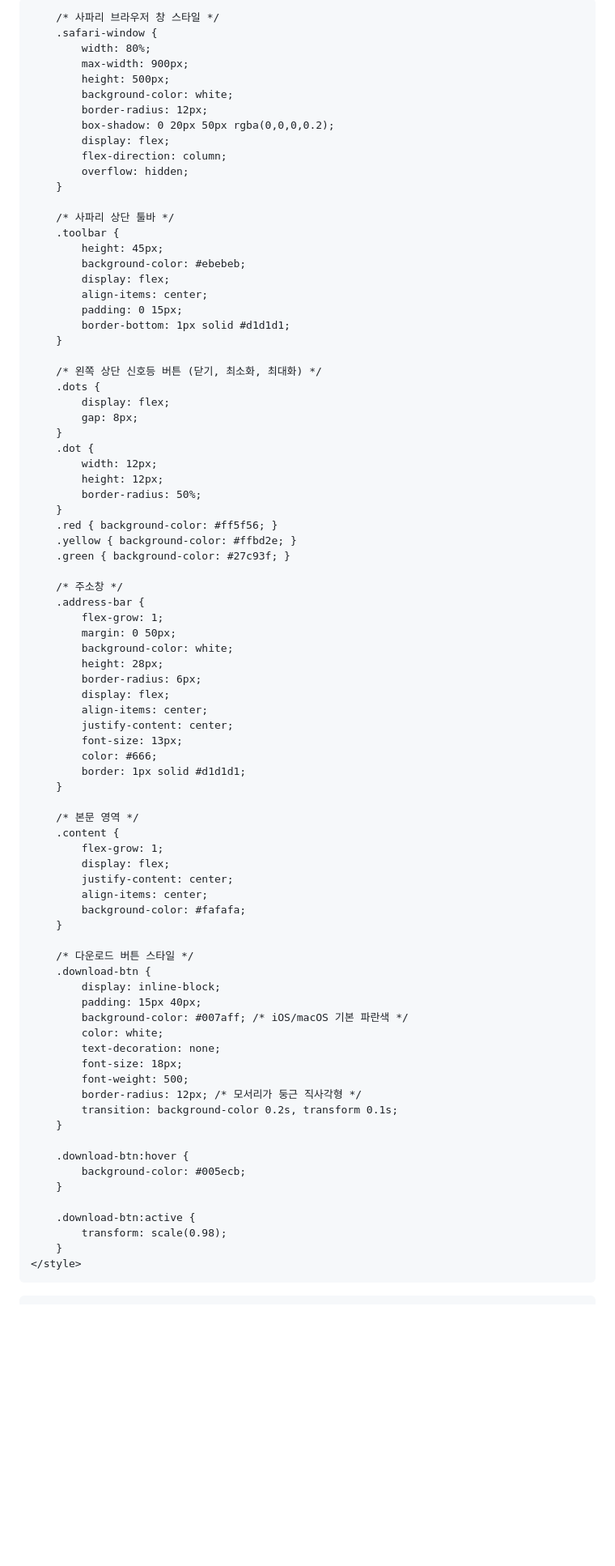
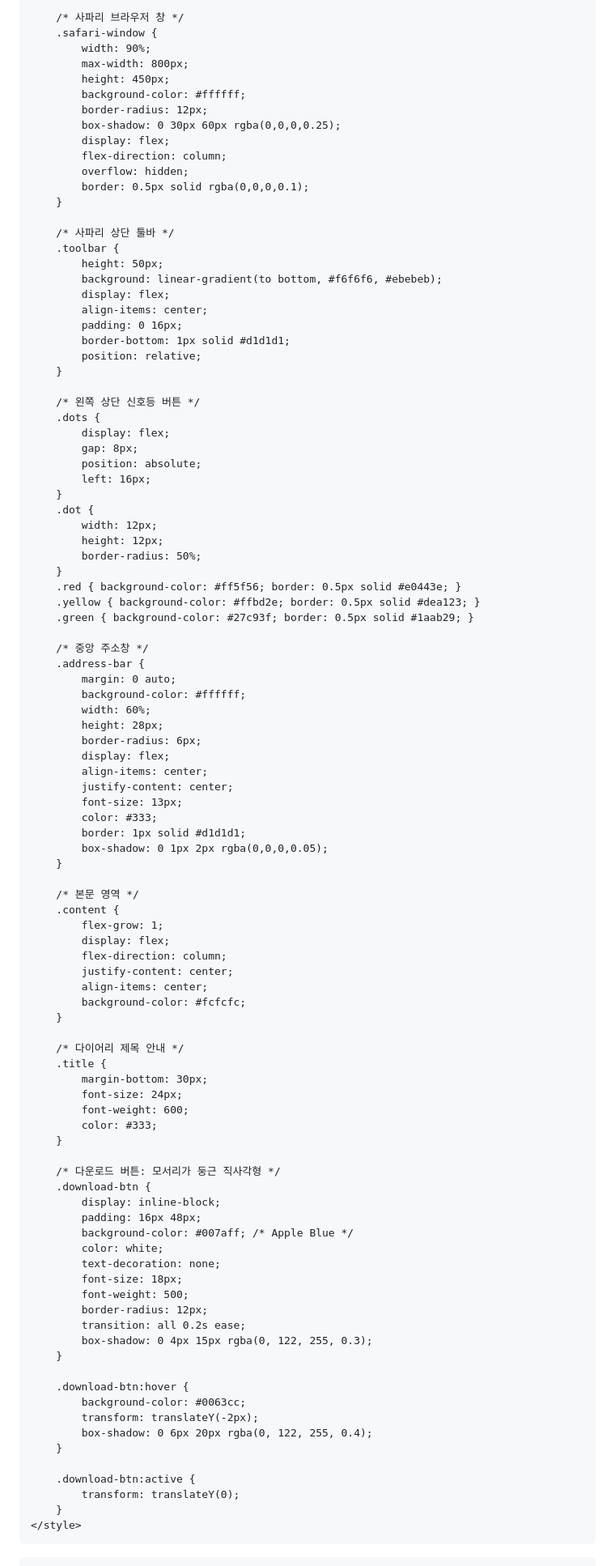
Before and after one commit to yinseon/repository_for, a Markdown page: README.md, the part around one of its changes. Shown at 81% size. GitHub-like rendering; blank space fills up the shorter version.

```diff
--- a/README.md
+++ b/README.md
@@ -3,9 +3,9 @@
 <head>
     <meta charset="UTF-8">
     <meta name="viewport" content="width=device-width, initial-scale=1.0">
-    <title>Sonne Archive</title>
+    <title>Sonne Archive - 2026 Diary</title>
     <style>
-        /* 기본 배경 설정 */
+        /* 전체 배경: 맥 OS 기본 월페이퍼 느낌의 그라데이션 */
         body {
             margin: 0;
             padding: 0;
@@ -13,90 +13,107 @@
             justify-content: center;
             align-items: center;
             height: 100vh;
-            background: linear-gradient(135deg, #a1c4fd 0%, #c2e9fb 100%); /* 맥 배경 느낌의 그라데이션 */
-            font-family: -apple-system, BlinkMacSystemFont, "Segoe UI", Roboto, Helvetica, Arial, sans-serif;
+            background: linear-gradient(135deg, #e0c3fc 0%, #8ec5fc 100%);
+            font-family: -apple-system, BlinkMacSystemFont, "SF Pro Text", "Helvetica Neue", Arial, sans-serif;
         }
 
-        /* 사파리 브라우저 창 스타일 */
+        /* 사파리 브라우저 창 */
         .safari-window {
-            width: 80%;
-            max-width: 900px;
-            height: 500px;
-            background-color: white;
+            width: 90%;
+            max-width: 800px;
+            height: 450px;
+            background-color: #ffffff;
             border-radius: 12px;
-            box-shadow: 0 20px 50px rgba(0,0,0,0.2);
+            box-shadow: 0 30px 60px rgba(0,0,0,0.25);
             display: flex;
             flex-direction: column;
             overflow: hidden;
+            border: 0.5px solid rgba(0,0,0,0.1);
         }
 
         /* 사파리 상단 툴바 */
         .toolbar {
-            height: 45px;
-            background-color: #ebebeb;
+            height: 50px;
+            background: linear-gradient(to bottom, #f6f6f6, #ebebeb);
             display: flex;
             align-items: center;
-            padding: 0 15px;
+            padding: 0 16px;
             border-bottom: 1px solid #d1d1d1;
+            position: relative;
         }
 
-        /* 왼쪽 상단 신호등 버튼 (닫기, 최소화, 최대화) */
+        /* 왼쪽 상단 신호등 버튼 */
         .dots {
             display: flex;
             gap: 8px;
+            position: absolute;
+            left: 16px;
         }
         .dot {
             width: 12px;
             height: 12px;
             border-radius: 50%;
         }
-        .red { background-color: #ff5f56; }
-        .yellow { background-color: #ffbd2e; }
-        .green { background-color: #27c93f; }
+        .red { background-color: #ff5f56; border: 0.5px solid #e0443e; }
+        .yellow { background-color: #ffbd2e; border: 0.5px solid #dea123; }
+        .green { background-color: #27c93f; border: 0.5px solid #1aab29; }
 
-        /* 주소창 */
+        /* 중앙 주소창 */
         .address-bar {
-            flex-grow: 1;
-            margin: 0 50px;
-            background-color: white;
+            margin: 0 auto;
+            background-color: #ffffff;
+            width: 60%;
             height: 28px;
             border-radius: 6px;
             display: flex;
             align-items: center;
             justify-content: center;
             font-size: 13px;
-            color: #666;
+            color: #333;
             border: 1px solid #d1d1d1;
+            box-shadow: 0 1px 2px rgba(0,0,0,0.05);
         }
 
         /* 본문 영역 */
         .content {
             flex-grow: 1;
             display: flex;
+            flex-direction: column;
             justify-content: center;
             align-items: center;
-            background-color: #fafafa;
+            background-color: #fcfcfc;
         }
 
-        /* 다운로드 버튼 스타일 */
+        /* 다이어리 제목 안내 */
+        .title {
+            margin-bottom: 30px;
+            font-size: 24px;
+            font-weight: 600;
+            color: #333;
+        }
+
+        /* 다운로드 버튼: 모서리가 둥근 직사각형 */
         .download-btn {
             display: inline-block;
-            padding: 15px 40px;
-            background-color: #007aff; /* iOS/macOS 기본 파란색 */
+            padding: 16px 48px;
+            background-color: #007aff; /* Apple Blue */
             color: white;
             text-decoration: none;
             font-size: 18px;
             font-weight: 500;
-            border-radius: 12px; /* 모서리가 둥근 직사각형 */
-            transition: background-color 0.2s, transform 0.1s;
+            border-radius: 12px;
+            transition: all 0.2s ease;
+            box-shadow: 0 4px 15px rgba(0, 122, 255, 0.3);
         }
 
         .download-btn:hover {
-            background-color: #005ecb;
+            background-color: #0063cc;
+            transform: translateY(-2px);
+            box-shadow: 0 6px 20px rgba(0, 122, 255, 0.4);
         }
 
         .download-btn:active {
-            transform: scale(0.98);
+            transform: translateY(0);
         }
     </style>
 </head>
```
Also changed, not shown: other parts of README.md (+5 -2 lines).
